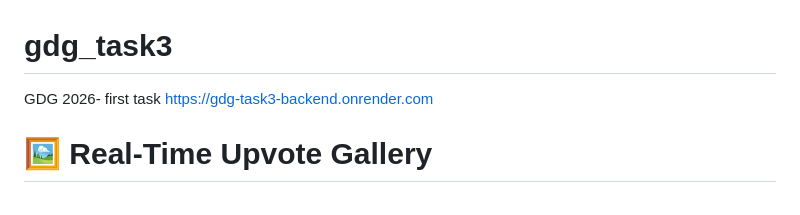
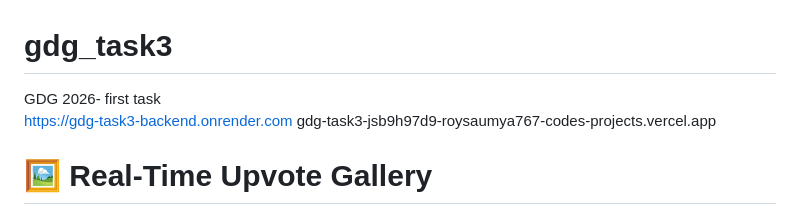
Before and after one commit to vanshi040907/gdg_task3, a Markdown page: README.md, the part around the change. Drawn GitHub-style.

Commit message:
Revise README with project details and links
Updated project description and added a link to the Vercel deployment.

```diff
--- a/README.md
+++ b/README.md
@@ -1,6 +1,6 @@
 # gdg_task3
 GDG 2026- first task
-https://gdg-task3-backend.onrender.com
+https://gdg-task3-backend.onrender.com                                                                                                                                                                               gdg-task3-jsb9h97d9-roysaumya767-codes-projects.vercel.app
 
 # 🖼️ Real-Time Upvote Gallery
 
```
